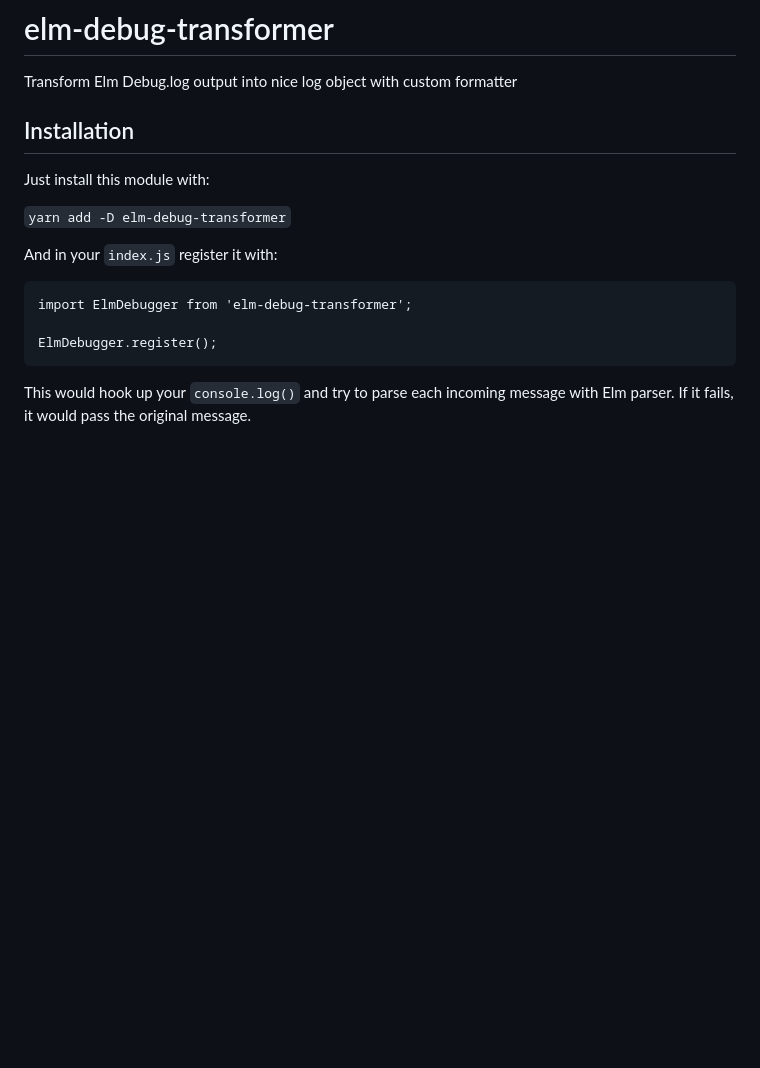
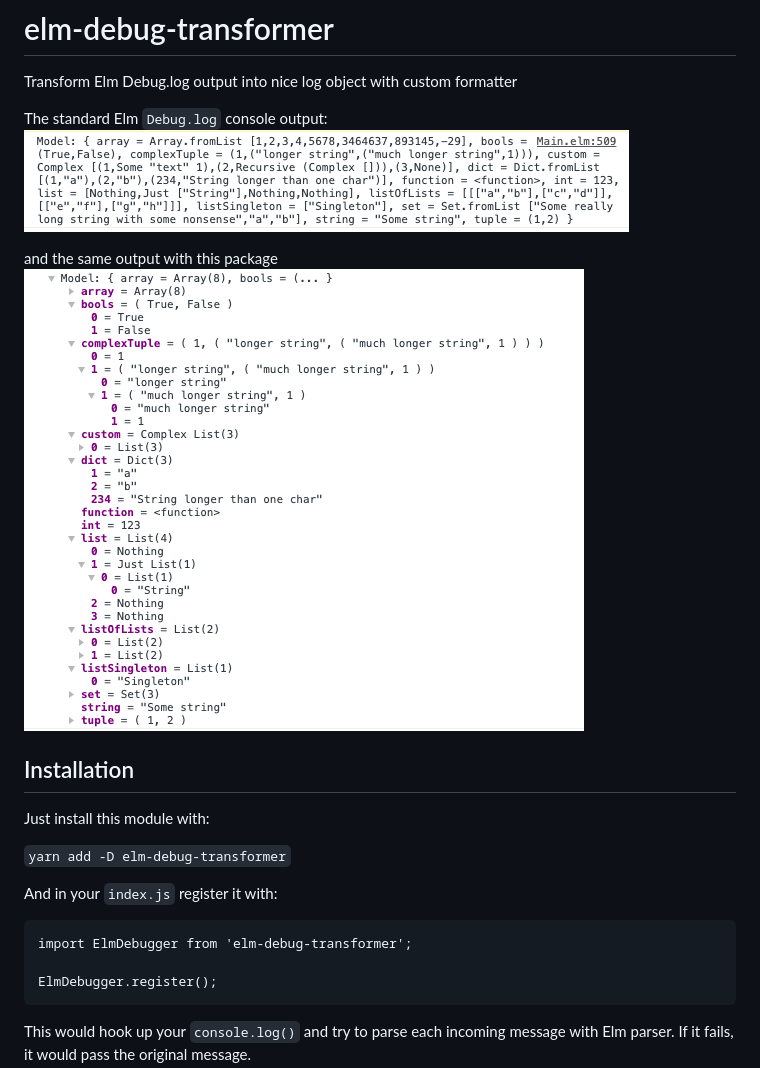
Before and after one commit to kraklin/elm-debug-transformer, a Markdown page: README.md, the part around the change. GitHub-like rendering; pictures changed too: img/nice_output.png (added), img/ugly_output.png (added); blank space fills up the shorter version.

Commit message:
Add images to README

```diff
--- a/README.md
+++ b/README.md
@@ -1,5 +1,12 @@
 # elm-debug-transformer
 Transform Elm Debug.log output into nice log object with custom formatter
+
+The standard Elm `Debug.log` console output:
+![Elm Debug.log in console without formatter](img/ugly_output.png)
+
+and the same output with this package
+![Elm Debug.log with this package and custom formatter enabled in Chrome](img/nice_output.png)
+
 
 ## Installation
 
```
Also changed, not shown: 1 other file.
